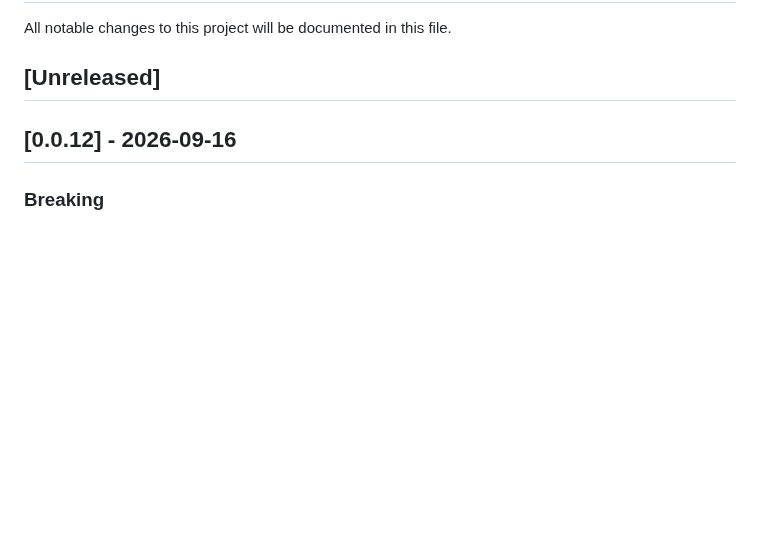
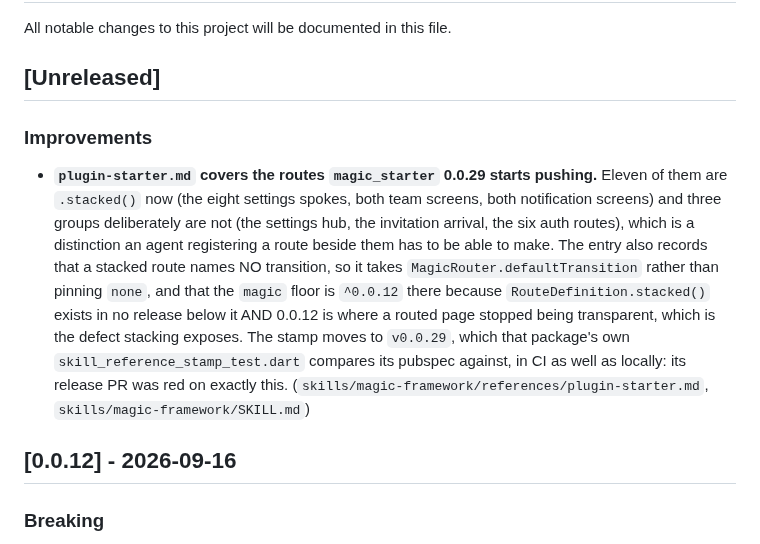
Before and after one commit to fluttersdk/magic, a Markdown page: CHANGELOG.md, the part around the change. Rendered like a GitHub page; blank space fills up the shorter version.

```diff
--- a/CHANGELOG.md
+++ b/CHANGELOG.md
@@ -3,6 +3,10 @@
 All notable changes to this project will be documented in this file.
 
 ## [Unreleased]
+
+### Improvements
+
+- **`plugin-starter.md` covers the routes `magic_starter` 0.0.29 starts pushing.** Eleven of them are `.stacked()` now (the eight settings spokes, both team screens, both notification screens) and three groups deliberately are not (the settings hub, the invitation arrival, the six auth routes), which is a distinction an agent registering a route beside them has to be able to make. The entry also records that a stacked route names NO transition, so it takes `MagicRouter.defaultTransition` rather than pinning `none`, and that the `magic` floor is `^0.0.12` there because `RouteDefinition.stacked()` exists in no release below it AND 0.0.12 is where a routed page stopped being transparent, which is the defect stacking exposes. The stamp moves to `v0.0.29`, which that package's own `skill_reference_stamp_test.dart` compares its pubspec against, in CI as well as locally: its release PR was red on exactly this. (`skills/magic-framework/references/plugin-starter.md`, `skills/magic-framework/SKILL.md`)
 
 ## [0.0.12] - 2026-09-16
 
```
Also changed, not shown: skills/magic-framework/SKILL.md (+2 -2 lines), 1 other file.
